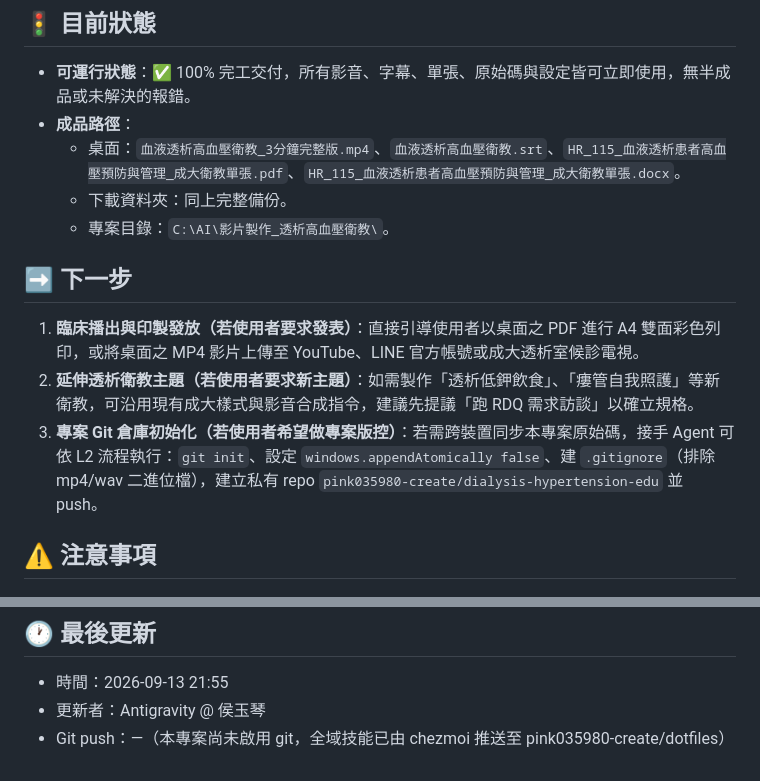
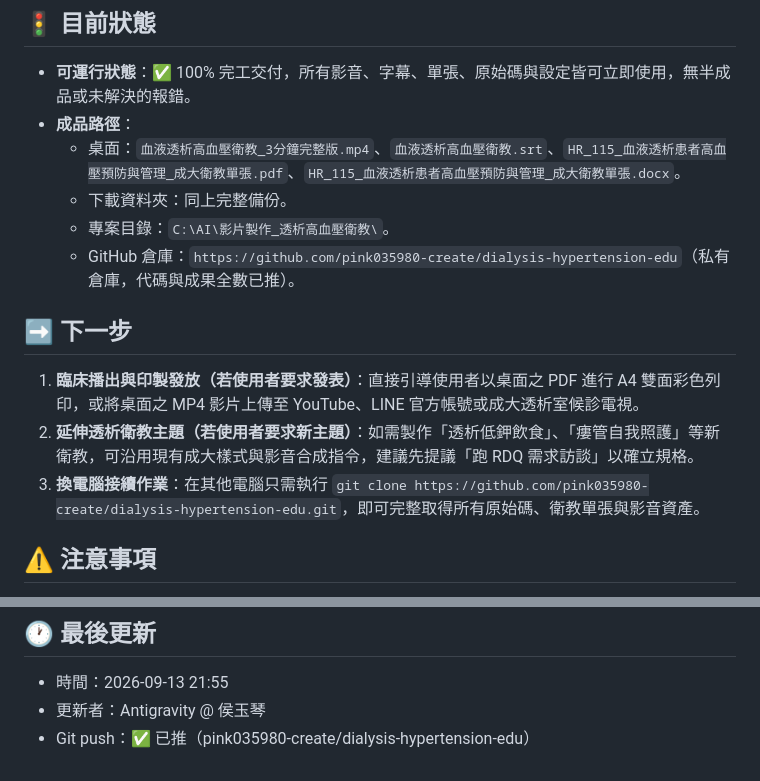
Before and after one commit to pink035980-create/dialysis-hypertension-edu, a Markdown page: handoff.md, 2 parts joined by grey strips. Rendered like a GitHub page.

```diff
--- a/handoff.md
+++ b/handoff.md
@@ -13,11 +13,12 @@
   - 桌面：`血液透析高血壓衛教_3分鐘完整版.mp4`、`血液透析高血壓衛教.srt`、`HR_115_血液透析患者高血壓預防與管理_成大衛教單張.pdf`、`HR_115_血液透析患者高血壓預防與管理_成大衛教單張.docx`。
   - 下載資料夾：同上完整備份。
   - 專案目錄：`C:\AI\影片製作_透析高血壓衛教\`。
+  - GitHub 倉庫：`https://github.com/pink035980-create/dialysis-hypertension-edu`（私有倉庫，代碼與成果全數已推）。
 
 ## ➡️ 下一步
 1. **臨床播出與印製發放（若使用者要求發表）**：直接引導使用者以桌面之 PDF 進行 A4 雙面彩色列印，或將桌面之 MP4 影片上傳至 YouTube、LINE 官方帳號或成大透析室候診電視。
 2. **延伸透析衛教主題（若使用者要求新主題）**：如需製作「透析低鉀飲食」、「瘻管自我照護」等新衛教，可沿用現有成大樣式與影音合成指令，建議先提議「跑 RDQ 需求訪談」以確立規格。
-3. **專案 Git 倉庫初始化（若使用者希望做專案版控）**：若需跨裝置同步本專案原始碼，接手 Agent 可依 L2 流程執行：`git init`、設定 `windows.appendAtomically false`、建 `.gitignore`（排除 mp4/wav 二進位檔），建立私有 repo `pink035980-create/dialysis-hypertension-edu` 並 push。
+3. **換電腦接續作業**：在其他電腦只需執行 `git clone https://github.com/pink035980-create/dialysis-hypertension-edu.git`，即可完整取得所有原始碼、衛教單張與影音資產。
 
 ## ⚠️ 注意事項
 - **旁白發音規範**：第 4 幕「722 原則」發音已鎖定為「七二二」，切勿念成「七百二十二」；血壓數值 `120/80` 斜線切勿念成「分之」或「除以」，應念「收縮壓 120、舒張壓 80」或「大壓 120、小壓 80」。
@@ -30,4 +31,4 @@
 ## 🕐 最後更新
 - 時間：2026-09-13 21:55
 - 更新者：Antigravity @ 侯玉琴
-- Git push：—（本專案尚未啟用 git，全域技能已由 chezmoi 推送至 pink035980-create/dotfiles）
+- Git push：✅ 已推（pink035980-create/dialysis-hypertension-edu）
```
Also changed, not shown: AGENTS.md (+2 -1 lines).
